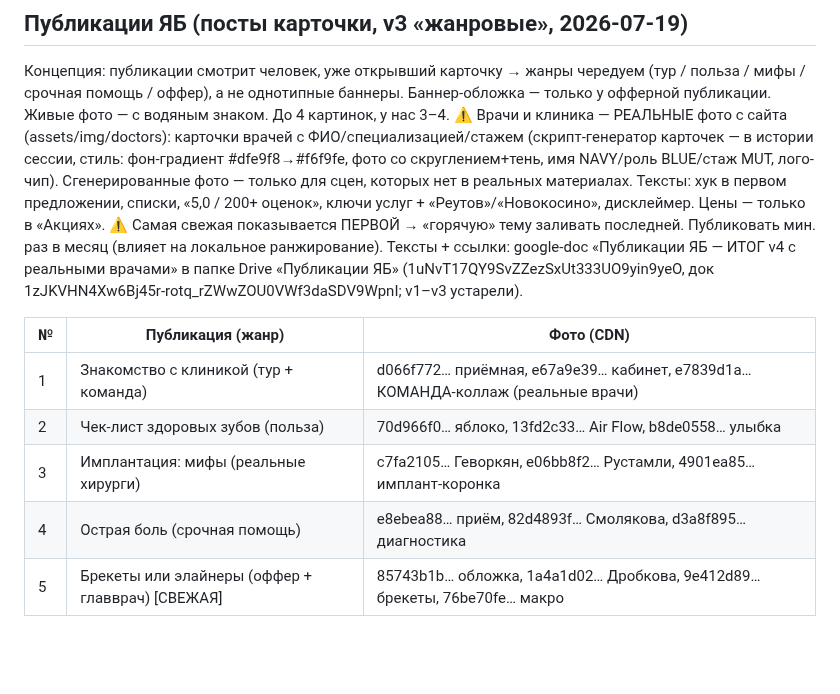
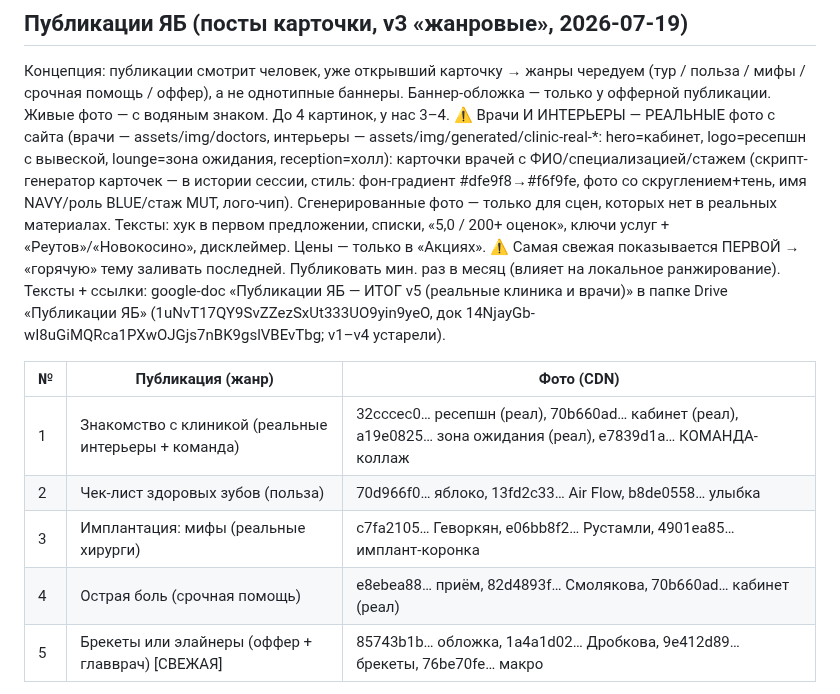
Before and after one commit to adriaaante/Angel-Dent-site, a Markdown page: _materials/yb-stories/REGISTRY.md, the part around the change. Drawn GitHub-style; blank space fills up the shorter version.

```diff
--- a/_materials/yb-stories/REGISTRY.md
+++ b/_materials/yb-stories/REGISTRY.md
@@ -199,7 +199,10 @@ google-doc «Акции ЯБ — ИТОГ v5 горизонтальные» в
 чередуем (тур / польза / мифы / срочная помощь / оффер), а не однотипные
 баннеры. Баннер-обложка — только у офферной публикации. Живые фото — с
 водяным знаком. До 4 картинок, у нас 3–4.
-⚠️ Врачи и клиника — РЕАЛЬНЫЕ фото с сайта (assets/img/doctors):
+⚠️ Врачи И ИНТЕРЬЕРЫ — РЕАЛЬНЫЕ фото с сайта (врачи —
+assets/img/doctors, интерьеры — assets/img/generated/clinic-real-*:
+hero=кабинет, logo=ресепшн с вывеской, lounge=зона ожидания,
+reception=холл):
 карточки врачей с ФИО/специализацией/стажем (скрипт-генератор карточек —
 в истории сессии, стиль: фон-градиент #dfe9f8→#f6f9fe, фото со
 скруглением+тень, имя NAVY/роль BLUE/стаж MUT, лого-чип). Сгенерированные
@@ -208,16 +211,16 @@ google-doc «Акции ЯБ — ИТОГ v5 горизонтальные» в
 услуг + «Реутов»/«Новокосино», дисклеймер. Цены — только в «Акциях».
 ⚠️ Самая свежая показывается ПЕРВОЙ → «горячую» тему заливать последней.
 Публиковать мин. раз в месяц (влияет на локальное ранжирование).
-Тексты + ссылки: google-doc «Публикации ЯБ — ИТОГ v4 с реальными
-врачами» в папке Drive «Публикации ЯБ» (1uNvT17QY9SvZZezSxUt333UO9yin9yeO,
-док 1zJKVHN4Xw6Bj45r-rotq_rZWwZOU0VWf3daSDV9WpnI; v1–v3 устарели).
+Тексты + ссылки: google-doc «Публикации ЯБ — ИТОГ v5 (реальные клиника
+и врачи)» в папке Drive «Публикации ЯБ» (1uNvT17QY9SvZZezSxUt333UO9yin9yeO,
+док 14NjayGb-wI8uGiMQRca1PXwOJGjs7nBK9gslVBEvTbg; v1–v4 устарели).
 
 | № | Публикация (жанр) | Фото (CDN) |
 |---|---|---|
-| 1 | Знакомство с клиникой (тур + команда) | d066f772… приёмная, e67a9e39… кабинет, e7839d1a… КОМАНДА-коллаж (реальные врачи) |
+| 1 | Знакомство с клиникой (реальные интерьеры + команда) | 32cccec0… ресепшн (реал), 70b660ad… кабинет (реал), a19e0825… зона ожидания (реал), e7839d1a… КОМАНДА-коллаж |
 | 2 | Чек-лист здоровых зубов (польза) | 70d966f0… яблоко, 13fd2c33… Air Flow, b8de0558… улыбка |
 | 3 | Имплантация: мифы (реальные хирурги) | c7fa2105… Геворкян, e06bb8f2… Рустамли, 4901ea85… имплант-коронка |
-| 4 | Острая боль (срочная помощь) | e8ebea88… приём, 82d4893f… Смолякова, d3a8f895… диагностика |
+| 4 | Острая боль (срочная помощь) | e8ebea88… приём, 82d4893f… Смолякова, 70b660ad… кабинет (реал) |
 | 5 | Брекеты или элайнеры (оффер + главврач) [СВЕЖАЯ] | 85743b1b… обложка, 1a4a1d02… Дробкова, 9e412d89… брекеты, 76be70fe… макро |
 
 Карточки врачей (реальные фото сайта, переиспользовать): 1a4a1d02… Дробкова,
```
Also changed, not shown: CLAUDE.md (+7 -6 lines).
